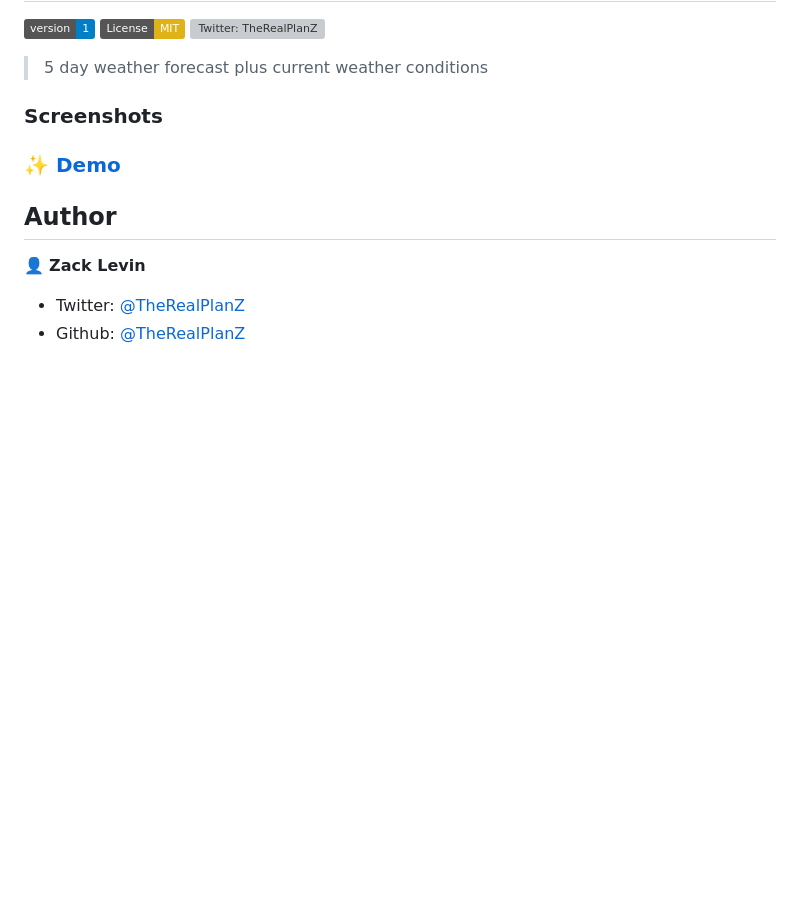
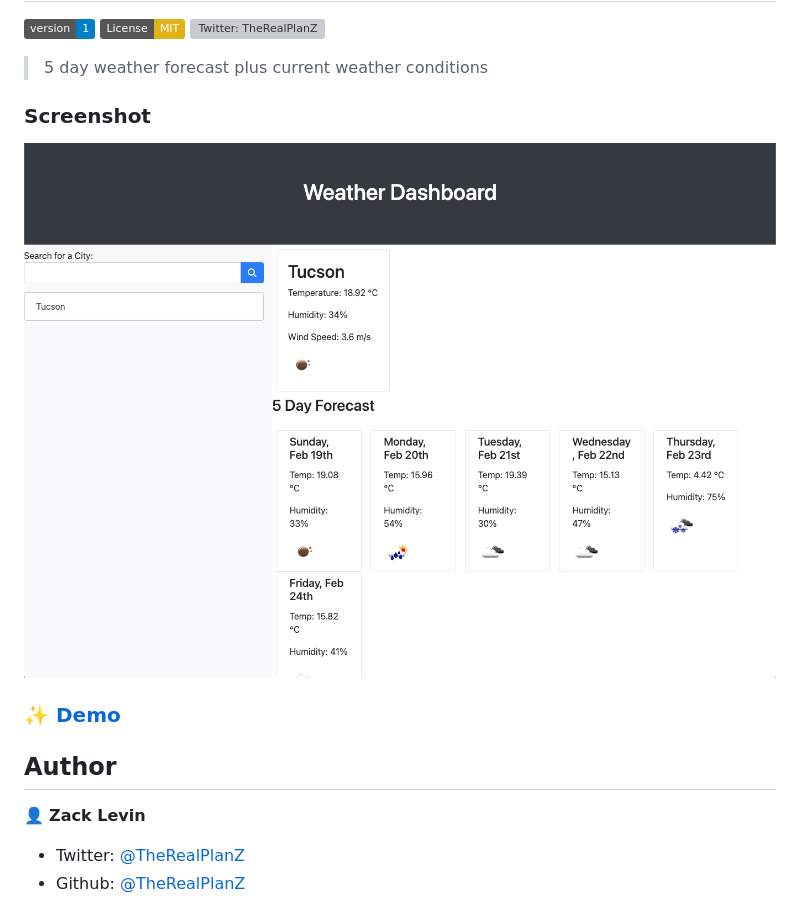
Before and after one commit to TheRealPlanZ/WeatherDashboard, a Markdown page: README.md, the part around the change. Drawn GitHub-style; pictures changed too: assets/images/WeatherDashboard.png (added); badges without logos; blank space fills up the shorter version; grey boxes are pictures that could not be loaded.

Commit message:
Updated Readme
Added screenshot

```diff
--- a/README.md
+++ b/README.md
@@ -5,7 +5,9 @@
 
 > 5 day weather forecast plus current weather conditions
 
-### Screenshots
+### Screenshot
+
+![Screenshot](./assets/images/WeatherDashboard.png)
 
 
 ### ✨ [Demo](https://therealplanz.github.io/WeatherDashboard/)
```
